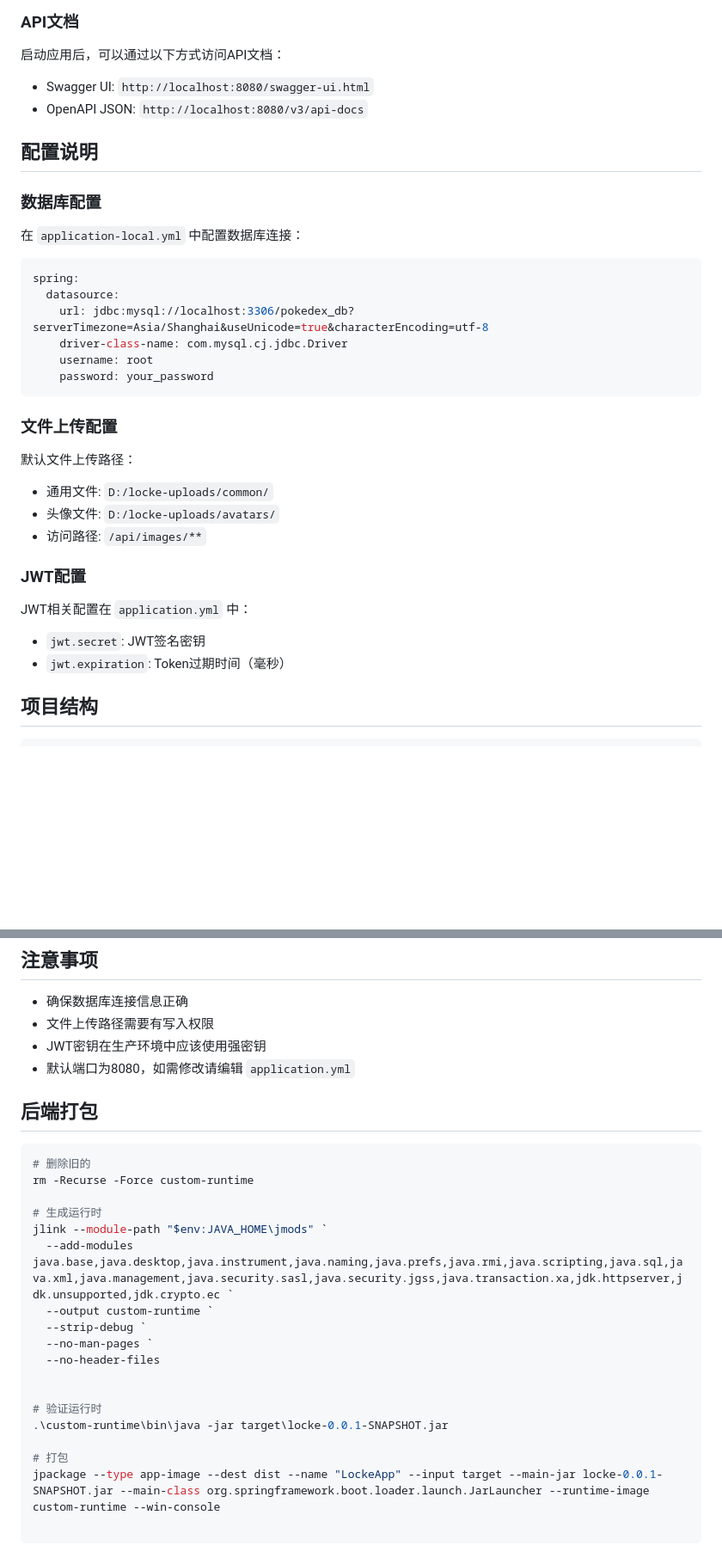
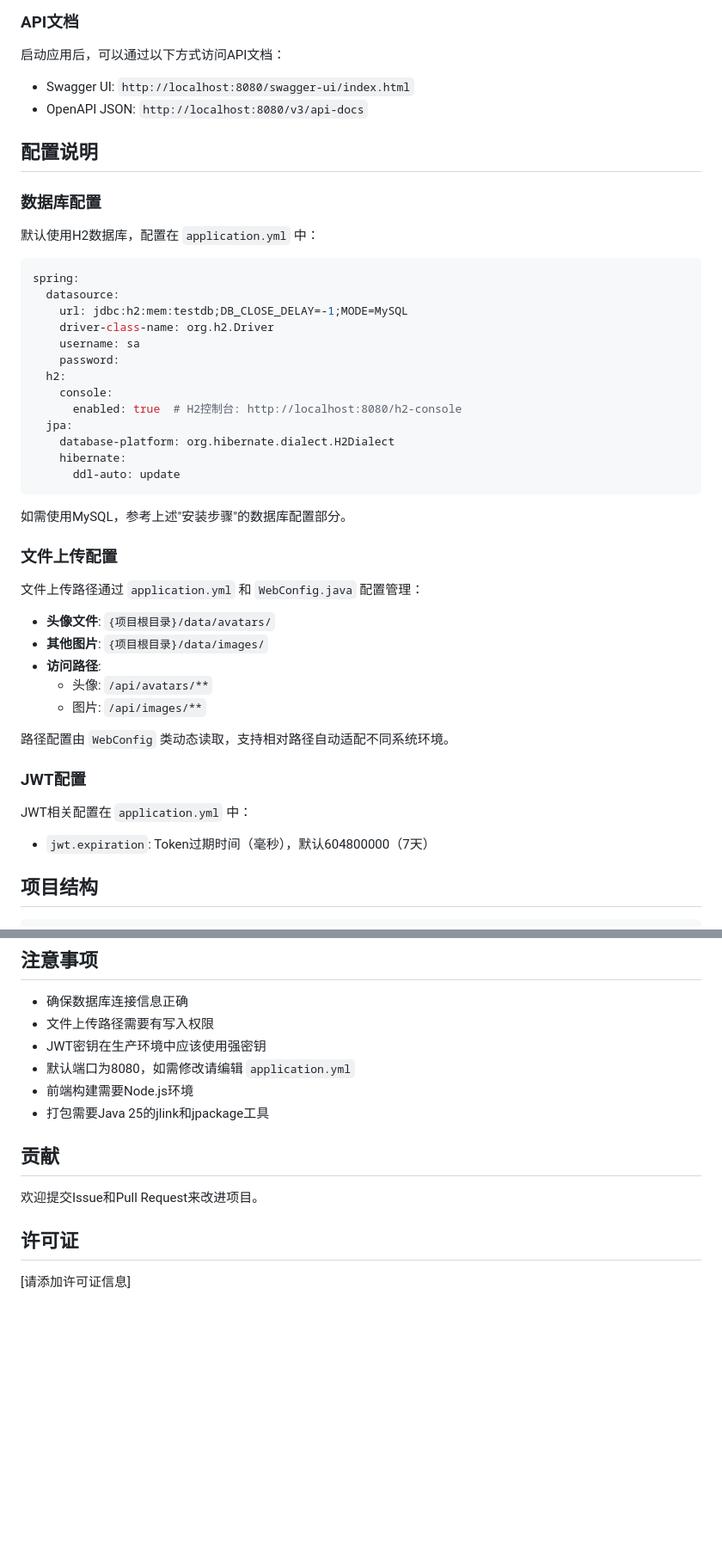
Before and after one commit to lologuan22/Locke_info, a Markdown page: backend/README.md, 2 parts joined by grey strips. Shown at 86% size. Rendered like a GitHub page; blank space fills up the shorter version.

````diff
--- a/backend/README.md
+++ b/backend/README.md
@@ -65,38 +90,50 @@
 
 启动应用后，可以通过以下方式访问API文档：
 
-- Swagger UI: `http://localhost:8080/swagger-ui.html`
+- Swagger UI: `http://localhost:8080/swagger-ui/index.html`
 - OpenAPI JSON: `http://localhost:8080/v3/api-docs`
 
 ## 配置说明
 
 ### 数据库配置
 
-在 `application-local.yml` 中配置数据库连接：
+默认使用H2数据库，配置在 `application.yml` 中：
 
 ```yaml
 spring:
   datasource:
-    url: jdbc:mysql://localhost:3306/pokedex_db?serverTimezone=Asia/Shanghai&useUnicode=true&characterEncoding=utf-8
-    driver-class-name: com.mysql.cj.jdbc.Driver
-    username: root
-    password: your_password
+    url: jdbc:h2:mem:testdb;DB_CLOSE_DELAY=-1;MODE=MySQL
+    driver-class-name: org.h2.Driver
+    username: sa
+    password:
+  h2:
+    console:
+      enabled: true  # H2控制台: http://localhost:8080/h2-console
+  jpa:
+    database-platform: org.hibernate.dialect.H2Dialect
+    hibernate:
+      ddl-auto: update
 ```
+
+如需使用MySQL，参考上述"安装步骤"的数据库配置部分。
 
 ### 文件上传配置
 
-默认文件上传路径：
+文件上传路径通过 `application.yml` 和 `WebConfig.java` 配置管理：
 
-- 通用文件: `D:/locke-uploads/common/`
-- 头像文件: `D:/locke-uploads/avatars/`
-- 访问路径: `/api/images/**`
+- **头像文件**: `{项目根目录}/data/avatars/`
+- **其他图片**: `{项目根目录}/data/images/`
+- **访问路径**:
+  - 头像: `/api/avatars/**`
+  - 图片: `/api/images/**`
+
+路径配置由 `WebConfig` 类动态读取，支持相对路径自动适配不同系统环境。
 
 ### JWT配置
 
 JWT相关配置在 `application.yml` 中：
 
-- `jwt.secret`: JWT签名密钥
-- `jwt.expiration`: Token过期时间（毫秒）
+- `jwt.expiration`: Token过期时间（毫秒），默认604800000（7天）
 
 ## 项目结构
 
@@ -154,26 +242,13 @@ mvn clean package
 - 文件上传路径需要有写入权限
 - JWT密钥在生产环境中应该使用强密钥
 - 默认端口为8080，如需修改请编辑 `application.yml`
+- 前端构建需要Node.js环境
+- 打包需要Java 25的jlink和jpackage工具
 
-## 后端打包
+## 贡献
 
-```powershell
-# 删除旧的
-rm -Recurse -Force custom-runtime
+欢迎提交Issue和Pull Request来改进项目。
 
-# 生成运行时
-jlink --module-path "$env:JAVA_HOME\jmods" `
-  --add-modules java.base,java.desktop,java.instrument,java.naming,java.prefs,java.rmi,java.scripting,java.sql,java.xml,java.management,java.security.sasl,java.security.jgss,java.transaction.xa,jdk.httpserver,jdk.unsupported,jdk.crypto.ec `
-  --output custom-runtime `
-  --strip-debug `
-  --no-man-pages `
-  --no-header-files
+## 许可证
 
-
-# 验证运行时
-.\custom-runtime\bin\java -jar target\locke-0.0.1-SNAPSHOT.jar
-
-# 打包
-jpackage --type app-image --dest dist --name "LockeApp" --input target --main-jar locke-0.0.1-SNAPSHOT.jar --main-class org.springframework.boot.loader.launch.JarLauncher --runtime-image custom-runtime --win-console
-
-```
+[请添加许可证信息]
````
Also changed, not shown: other parts of backend/README.md (+84 -8 lines).
